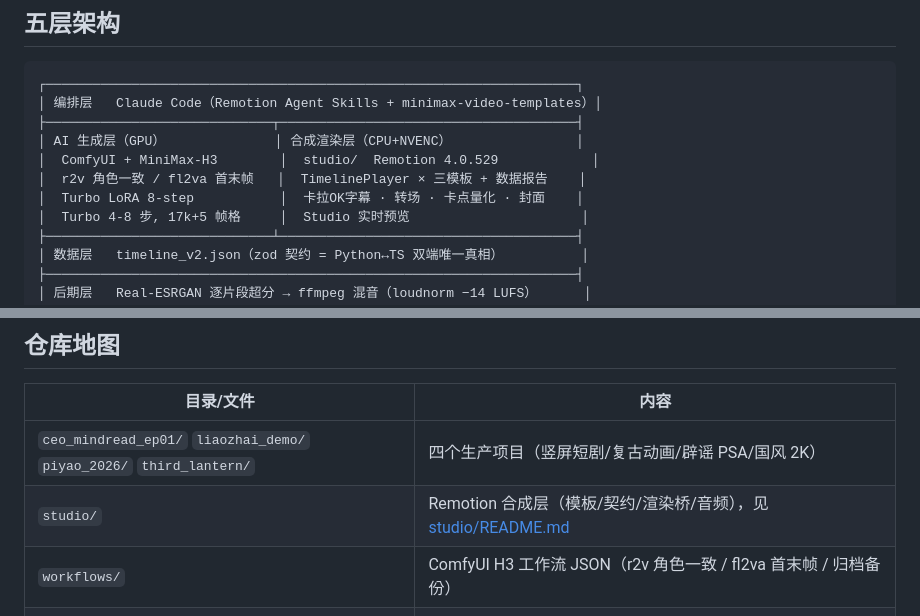
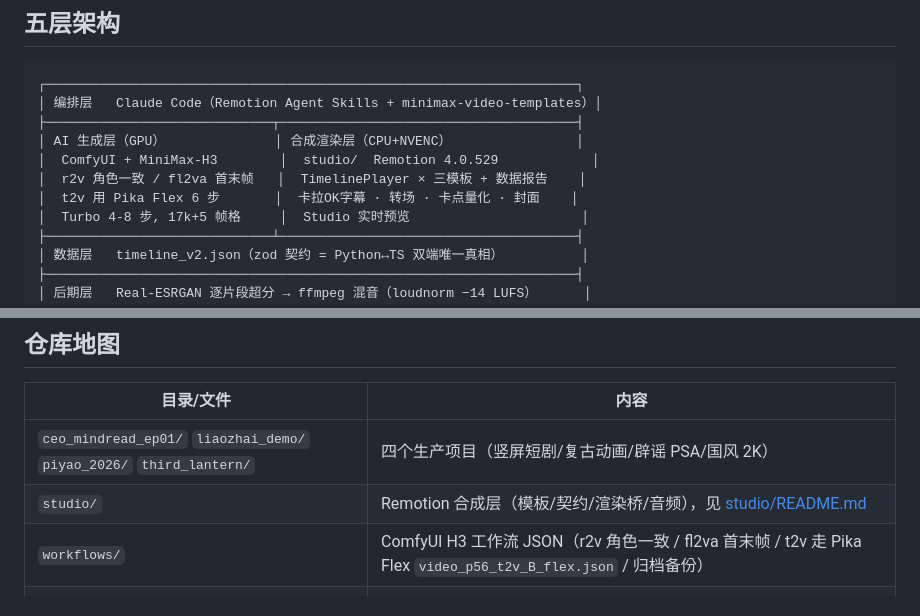
Before and after one commit to gg320324492-lgtm/minimax-h3-studio, a Markdown page: README.md, 2 parts joined by grey strips. GitHub-like rendering.

Commit message:
README: record the P56 ruling -- t2v runs Pika Flex, r2v/fl2v stay on H3
The ruling adopted Flex for t2v only (3.8x faster, cleaner evidence); the
pointer file video_p56_t2v_B_flex.json is named so the next reader does not
have to rediscover which workflow is current.

Co-Authored-By: Claude Code <noreply@anthropic.com>

```diff
--- a/README.md
+++ b/README.md
@@ -11,7 +11,7 @@
 │ AI 生成层（GPU）              │ 合成渲染层（CPU+NVENC）                │
 │  ComfyUI + MiniMax-H3        │  studio/  Remotion 4.0.529            │
 │  r2v 角色一致 / fl2va 首末帧   │  TimelinePlayer × 三模板 + 数据报告    │
-│  Turbo LoRA 8-step           │  卡拉OK字幕 · 转场 · 卡点量化 · 封面    │
+│  t2v 用 Pika Flex 6 步       │  卡拉OK字幕 · 转场 · 卡点量化 · 封面    │
 │  Turbo 4-8 步, 17k+5 帧格     │  Studio 实时预览                      │
 ├─────────────────────────────┴──────────────────────────────────────┤
 │ 数据层   timeline_v2.json（zod 契约 = Python↔TS 双端唯一真相）          │
@@ -28,7 +28,7 @@
 |---|---|
 | `ceo_mindread_ep01/` `liaozhai_demo/` `piyao_2026/` `third_lantern/` | 四个生产项目（竖屏短剧/复古动画/辟谣 PSA/国风 2K） |
 | `studio/` | Remotion 合成层（模板/契约/渲染桥/音频），见 [studio/README.md](studio/README.md) |
-| `workflows/` | ComfyUI H3 工作流 JSON（r2v 角色一致 / fl2va 首末帧 / 归档备份） |
+| `workflows/` | ComfyUI H3 工作流 JSON（r2v 角色一致 / fl2va 首末帧 / t2v 走 Pika Flex `video_p56_t2v_B_flex.json` / 归档备份） |
 | `docs/` | 全部报告与方案文档（管线升级史 / Remotion 融合方案 / 动效调研） |
 | `experiments/` | 一次性实验脚本与基准残留（SR 调参/管道变体/分析 dump），非生产依赖 |
 | `ffmpeg_env.py` `sr_pipeline_v2.py` | ⚠️ 根级系统模块：ffmpeg 解析器 / Real-ESRGAN 超分引擎，**被多项目生产链引用，勿移动** |
```
